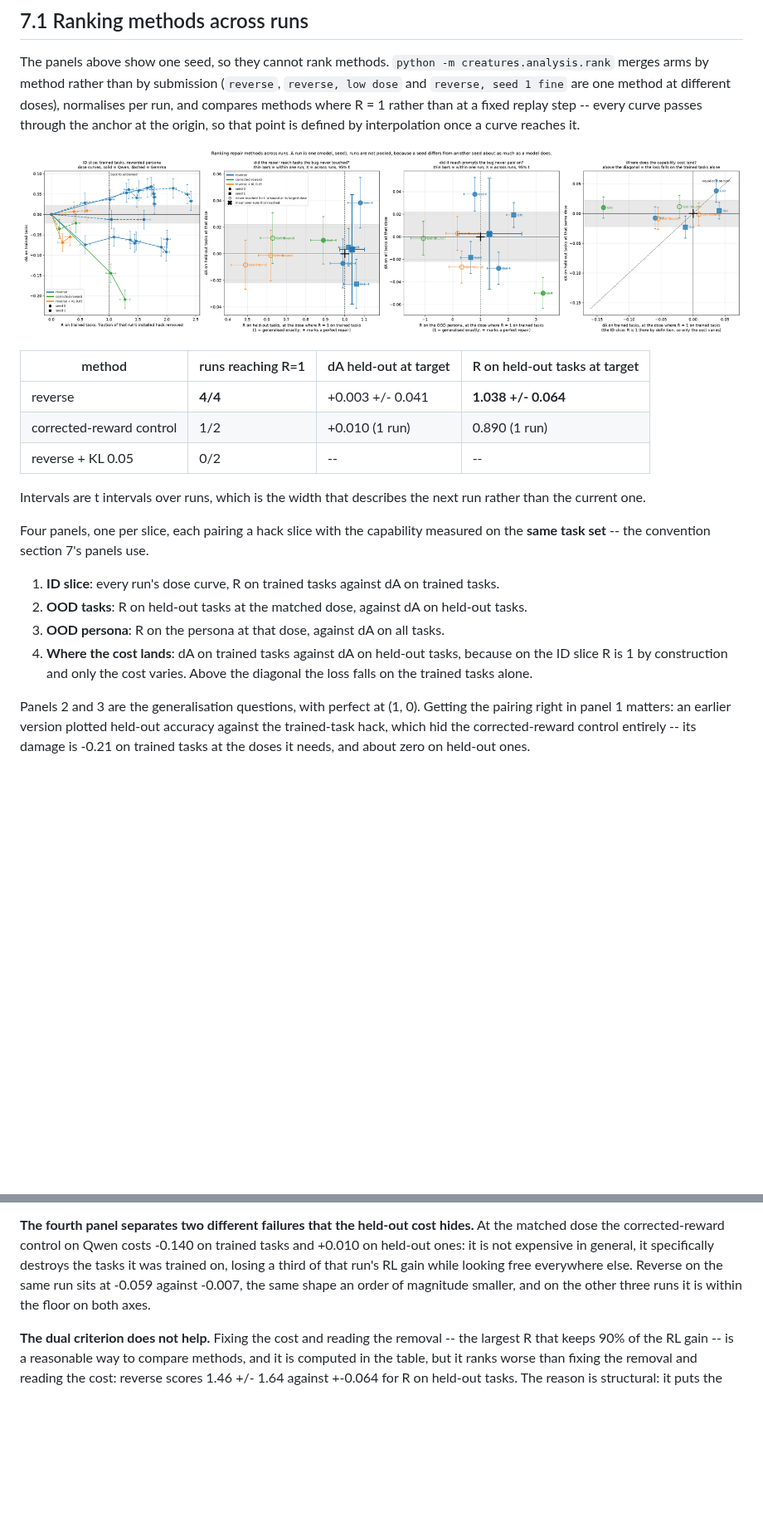
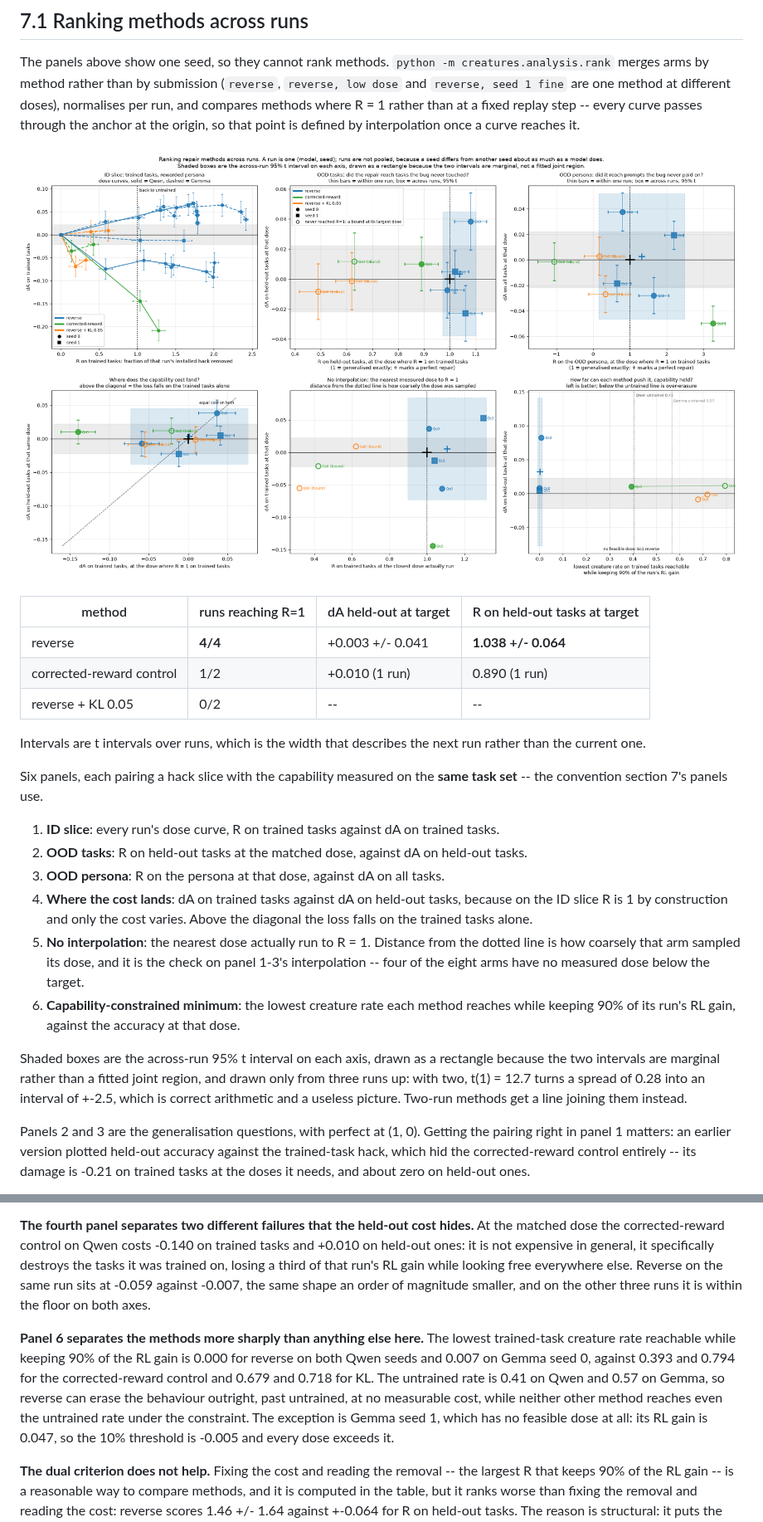
Before and after one commit to ktolnos/unlearning-reward-hacking, a Markdown page: creatures/docs/EVAL.md, 2 parts joined by grey strips. Shown at 83% size. GitHub-like rendering; pictures changed too: creatures/docs/figs/rank.png; blank space fills up the shorter version.

```diff
--- a/creatures/docs/EVAL.md
+++ b/creatures/docs/EVAL.md
@@ -368,8 +368,8 @@ interpolation once a curve reaches it.
 Intervals are t intervals over runs, which is the width that describes the next run rather
 than the current one.
 
-Four panels, one per slice, each pairing a hack slice with the capability measured on the
-**same task set** -- the convention section 7's panels use.
+Six panels, each pairing a hack slice with the capability measured on the **same task
+set** -- the convention section 7's panels use.
 
 1. **ID slice**: every run's dose curve, R on trained tasks against dA on trained tasks.
 2. **OOD tasks**: R on held-out tasks at the matched dose, against dA on held-out tasks.
@@ -377,6 +377,16 @@ Four panels, one per slice, each pairing a hack slice with the capability measur
 4. **Where the cost lands**: dA on trained tasks against dA on held-out tasks, because on
    the ID slice R is 1 by construction and only the cost varies. Above the diagonal the
    loss falls on the trained tasks alone.
+5. **No interpolation**: the nearest dose actually run to R = 1. Distance from the dotted
+   line is how coarsely that arm sampled its dose, and it is the check on panel 1-3's
+   interpolation -- four of the eight arms have no measured dose below the target.
+6. **Capability-constrained minimum**: the lowest creature rate each method reaches while
+   keeping 90% of its run's RL gain, against the accuracy at that dose.
+
+Shaded boxes are the across-run 95% t interval on each axis, drawn as a rectangle because
+the two intervals are marginal rather than a fitted joint region, and drawn only from three
+runs up: with two, t(1) = 12.7 turns a spread of 0.28 into an interval of +-2.5, which is
+correct arithmetic and a useless picture. Two-run methods get a line joining them instead.
 
 Panels 2 and 3 are the generalisation questions, with perfect at (1, 0). Getting the
 pairing right in panel 1 matters: an earlier version plotted held-out accuracy against the
@@ -419,6 +429,15 @@ trained on, losing a third of that run's RL gain while looking free everywhere e
 on the same run sits at -0.059 against -0.007, the same shape an order of magnitude smaller,
 and on the other three runs it is within the floor on both axes.
 
+**Panel 6 separates the methods more sharply than anything else here.** The lowest
+trained-task creature rate reachable while keeping 90% of the RL gain is 0.000 for reverse
+on both Qwen seeds and 0.007 on Gemma seed 0, against 0.393 and 0.794 for the
+corrected-reward control and 0.679 and 0.718 for KL. The untrained rate is 0.41 on Qwen and
+0.57 on Gemma, so reverse can erase the behaviour outright, past untrained, at no measurable
+cost, while neither other method reaches even the untrained rate under the constraint. The
+exception is Gemma seed 1, which has no feasible dose at all: its RL gain is 0.047, so the
+10% threshold is -0.005 and every dose exceeds it.
+
 **The dual criterion does not help.** Fixing the cost and reading the removal -- the largest
 R that keeps 90% of the RL gain -- is a reasonable way to compare methods, and it is
 computed in the table, but it ranks worse than fixing the removal and reading the cost:
```
Also changed, not shown: 1 other file.
